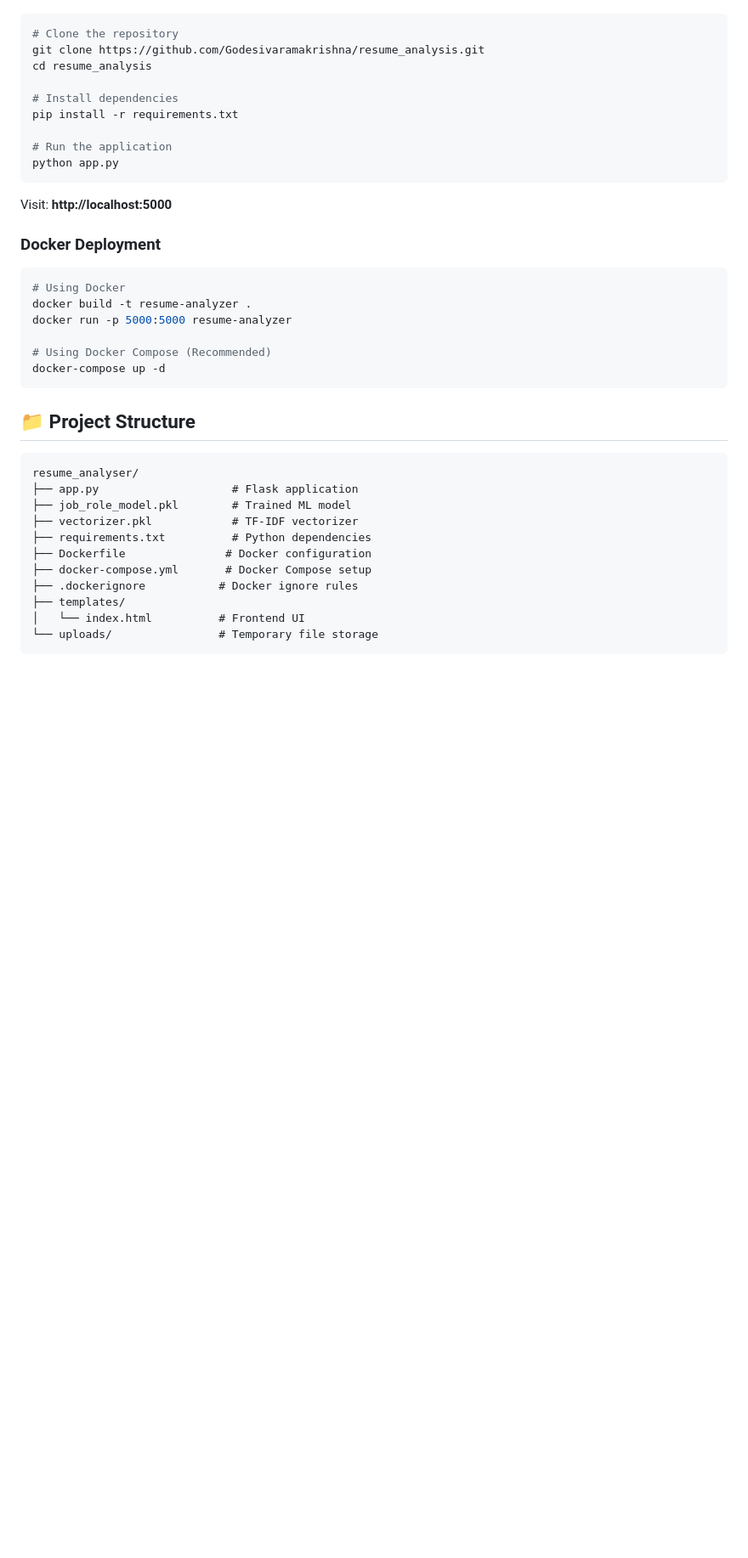
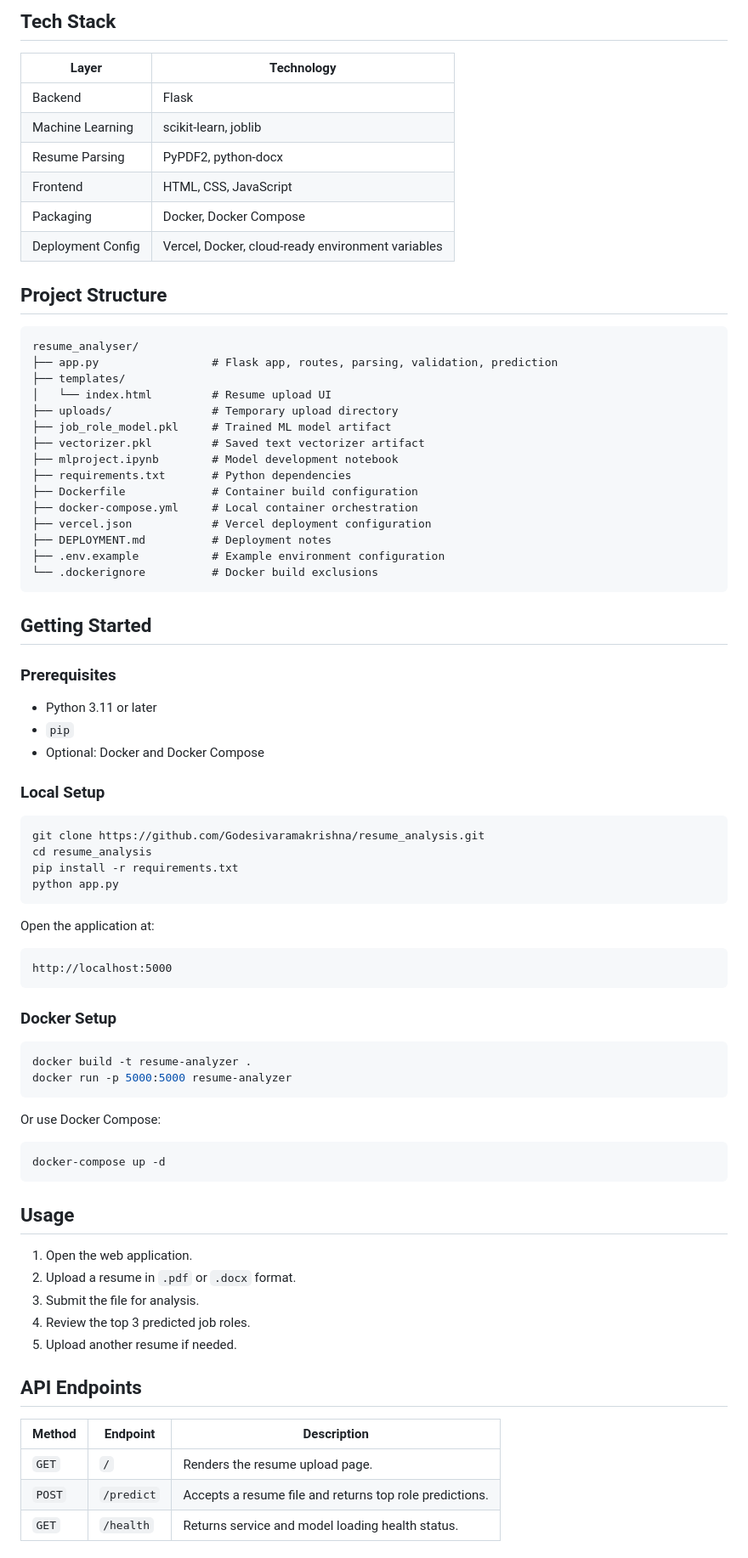
Before and after one commit to Godesivaramakrishna/resume_analysis, a Markdown page: README.md, the part around one of its changes. Shown at 85% size. Drawn GitHub-style; blank space fills up the shorter version.

````diff
--- a/README.md
+++ b/README.md
@@ -23,40 +44,83 @@ An intelligent resume analysis tool powered by Machine Learning that predicts th
+## Tech Stack
+
+| Layer | Technology |
+| --- | --- |
+| Backend | Flask |
+| Machine Learning | scikit-learn, joblib |
+| Resume Parsing | PyPDF2, python-docx |
+| Frontend | HTML, CSS, JavaScript |
+| Packaging | Docker, Docker Compose |
+| Deployment Config | Vercel, Docker, cloud-ready environment variables |
+
+## Project Structure
+
+```text
+resume_analyser/
+├── app.py                 # Flask app, routes, parsing, validation, prediction
+├── templates/
+│   └── index.html         # Resume upload UI
+├── uploads/               # Temporary upload directory
+├── job_role_model.pkl     # Trained ML model artifact
+├── vectorizer.pkl         # Saved text vectorizer artifact
+├── mlproject.ipynb        # Model development notebook
+├── requirements.txt       # Python dependencies
+├── Dockerfile             # Container build configuration
+├── docker-compose.yml     # Local container orchestration
+├── vercel.json            # Vercel deployment configuration
+├── DEPLOYMENT.md          # Deployment notes
+├── .env.example           # Example environment configuration
+└── .dockerignore          # Docker build exclusions
+```
+
+## Getting Started
+
+### Prerequisites
+
+- Python 3.11 or later
+- `pip`
+- Optional: Docker and Docker Compose
+
+### Local Setup
 
 ```bash
-# Clone the repository
 git clone https://github.com/Godesivaramakrishna/resume_analysis.git
 cd resume_analysis
-
-# Install dependencies
 pip install -r requirements.txt
-
-# Run the application
 python app.py
 ```
 
-Visit: **http://localhost:5000**
+Open the application at:
 
-### Docker Deployment
+```text
+http://localhost:5000
+```
+
+### Docker Setup
 
 ```bash
-# Using Docker
 docker build -t resume-analyzer .
 docker run -p 5000:5000 resume-analyzer
+```
 
-# Using Docker Compose (Recommended)
+Or use Docker Compose:
+
+```bash
 docker-compose up -d
 ```
 
-## 📁 Project Structure
+## Usage
 
-```
-resume_analyser/
-├── app.py                    # Flask application
-├── job_role_model.pkl        # Trained ML model
-├── vectorizer.pkl            # TF-IDF vectorizer
-├── requirements.txt          # Python dependencies
-├── Dockerfile               # Docker configuration
-├── docker-compose.yml       # Docker Compose setup
-├── .dockerignore           # Docker ignore rules
-├── templates/
-│   └── index.html          # Frontend UI
-└── uploads/                # Temporary file storage
+1. Open the web application.
+2. Upload a resume in `.pdf` or `.docx` format.
+3. Submit the file for analysis.
+4. Review the top 3 predicted job roles.
+5. Upload another resume if needed.
+
+## API Endpoints
+
+| Method | Endpoint | Description |
+| --- | --- | --- |
+| `GET` | `/` | Renders the resume upload page. |
+| `POST` | `/predict` | Accepts a resume file and returns top role predictions. |
+| `GET` | `/health` | Returns service and model loading health status. |
+
````
Also changed, not shown: other parts of README.md (+78 -82 lines).
